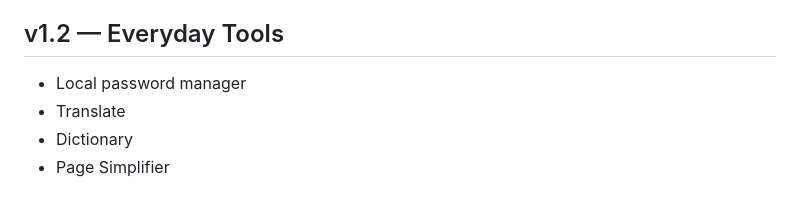
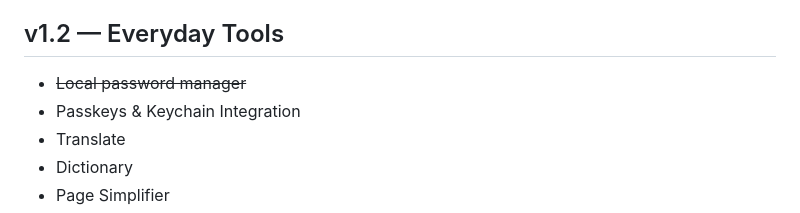
Before and after one commit to T-1234567890/origami-browser, a Markdown page: roadmap.md, the part around the change. Rendered like a GitHub page.

Commit message:
Update roadmap auth features

```diff
--- a/roadmap.md
+++ b/roadmap.md
@@ -31,7 +31,8 @@ Profiles should remain a single concept, with no separate Spaces system. They ma
 
 ## v1.2 — Everyday Tools
 
-- Local password manager
+- ~~Local password manager~~
+- Passkeys & Keychain Integration
 - Translate
 - Dictionary
 - Page Simplifier
```
